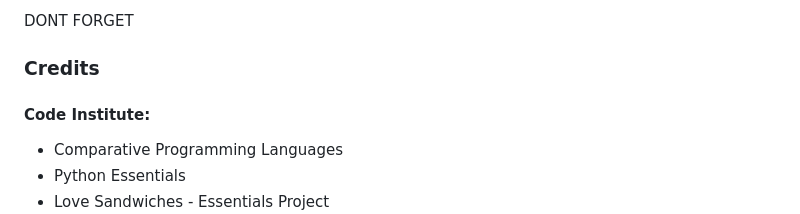
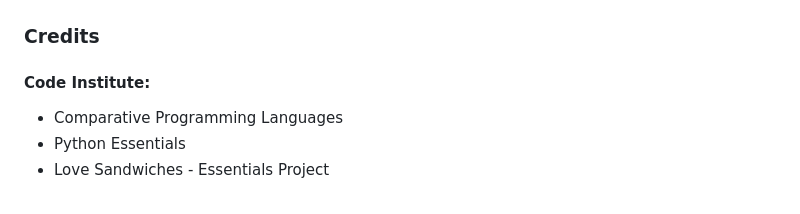
Before and after one commit to GlennJohansson85/Project_3_Survey, a Markdown page: README.md, the part around the change printed below. Rendered like a GitHub page.

```diff
--- a/README.md
+++ b/README.md
@@ -48,5 +50,4 @@ With a simple menu option, the analyst can instantly access insightful data anal
 
-DONT FORGET
 
 
 ### Credits
```
Also changed, not shown: other parts of README.md (+2 -0 lines).
